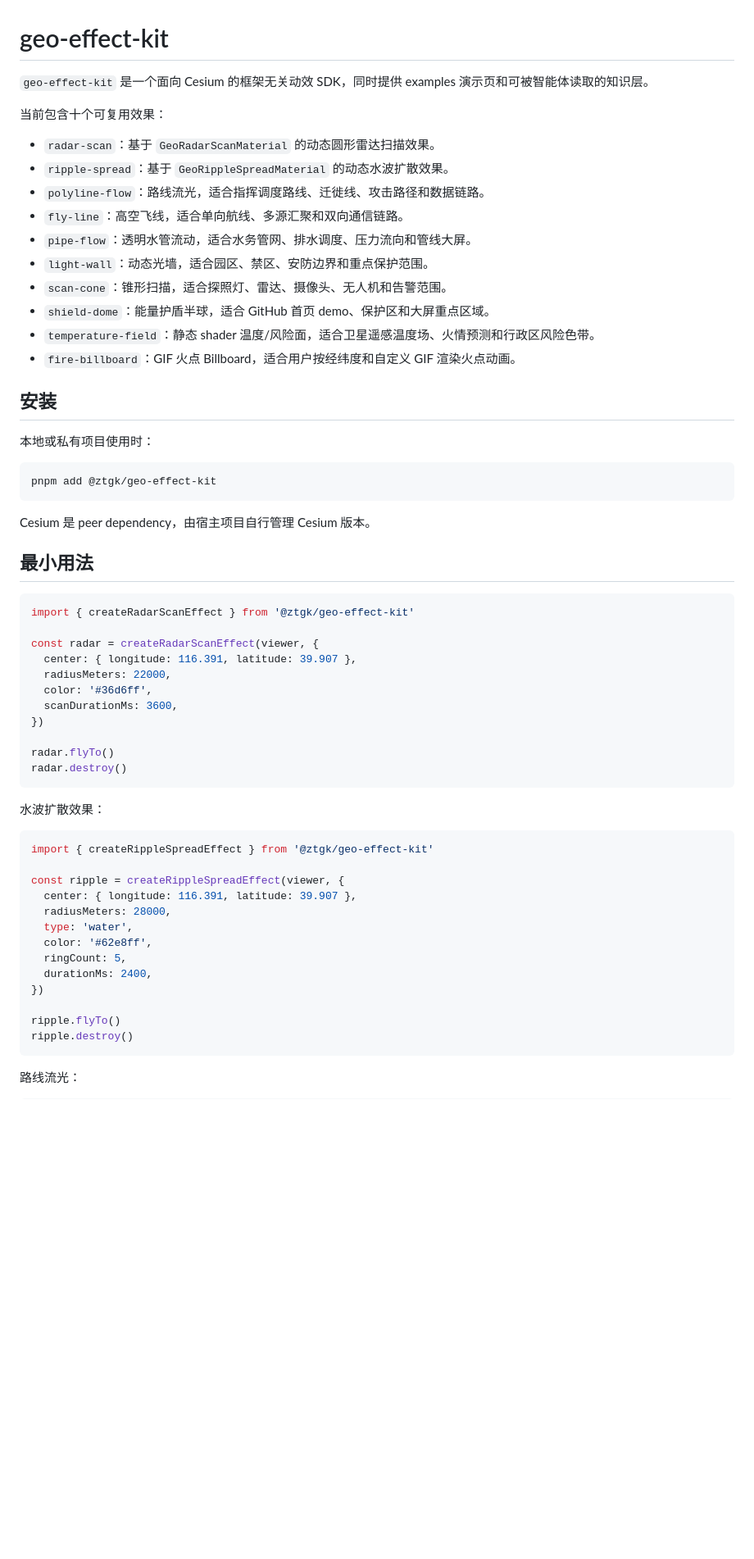
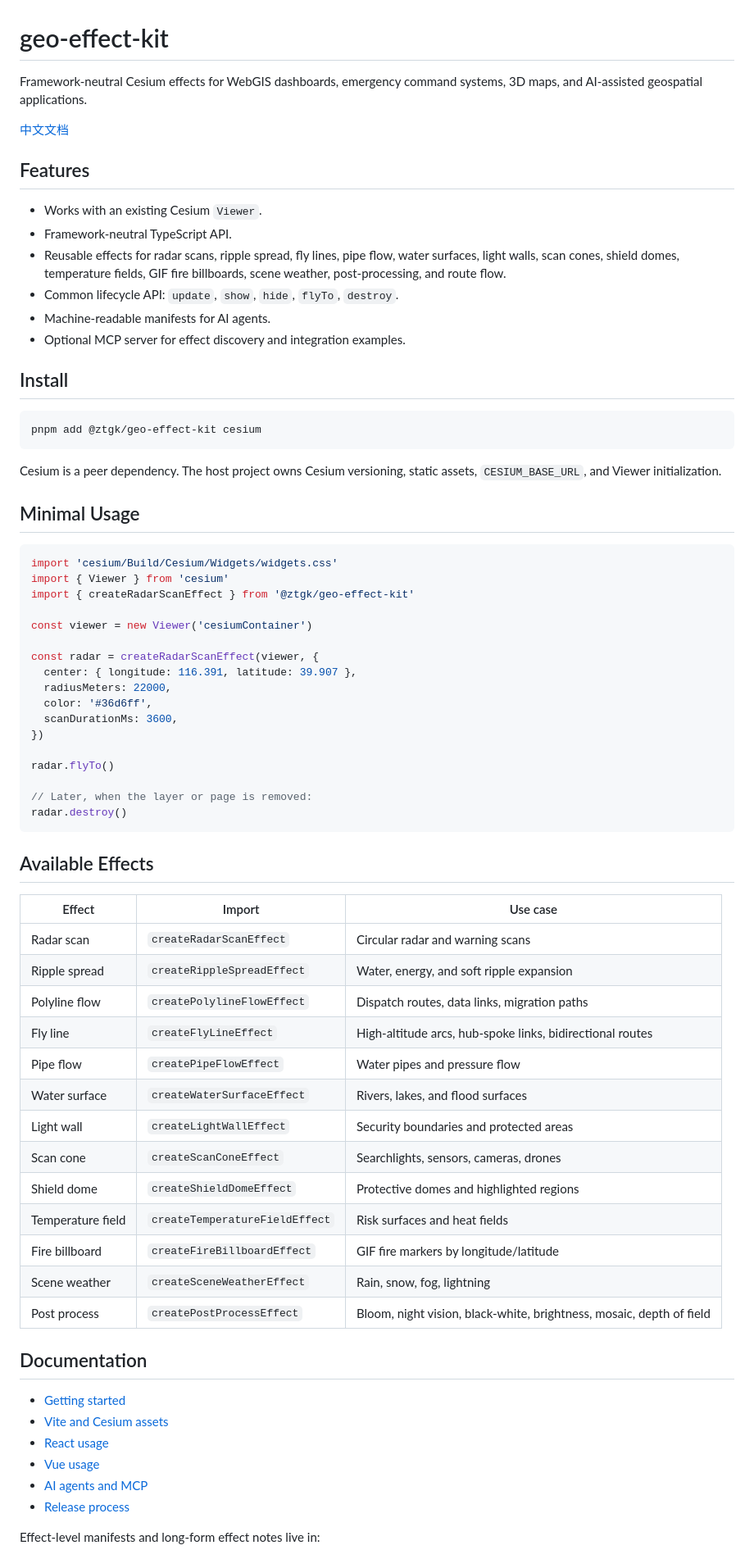
Before and after one commit to tzxzhaohao/cesiumDesign, a Markdown page: README.md, the part around one of its changes. Shown at 82% size. GitHub-like rendering; blank space fills up the shorter version.

Commit message:
docs: refresh public readme

````diff
--- a/README.md
+++ b/README.md
@@ -1,34 +1,34 @@
 # geo-effect-kit
 
-`geo-effect-kit` 是一个面向 Cesium 的框架无关动效 SDK，同时提供 examples 演示页和可被智能体读取的知识层。
+Framework-neutral Cesium effects for WebGIS dashboards, emergency command systems, 3D maps, and AI-assisted geospatial applications.
 
-当前包含十个可复用效果：
+[中文文档](./README.zh-CN.md)
 
-- `radar-scan`：基于 `GeoRadarScanMaterial` 的动态圆形雷达扫描效果。
-- `ripple-spread`：基于 `GeoRippleSpreadMaterial` 的动态水波扩散效果。
-- `polyline-flow`：路线流光，适合指挥调度路线、迁徙线、攻击路径和数据链路。
-- `fly-line`：高空飞线，适合单向航线、多源汇聚和双向通信链路。
-- `pipe-flow`：透明水管流动，适合水务管网、排水调度、压力流向和管线大屏。
-- `light-wall`：动态光墙，适合园区、禁区、安防边界和重点保护范围。
-- `scan-cone`：锥形扫描，适合探照灯、雷达、摄像头、无人机和告警范围。
-- `shield-dome`：能量护盾半球，适合 GitHub 首页 demo、保护区和大屏重点区域。
-- `temperature-field`：静态 shader 温度/风险面，适合卫星遥感温度场、火情预测和行政区风险色带。
-- `fire-billboard`：GIF 火点 Billboard，适合用户按经纬度和自定义 GIF 渲染火点动画。
+## Features
 
-## 安装
+- Works with an existing Cesium `Viewer`.
+- Framework-neutral TypeScript API.
+- Reusable effects for radar scans, ripple spread, fly lines, pipe flow, water surfaces, light walls, scan cones, shield domes, temperature fields, GIF fire billboards, scene weather, post-processing, and route flow.
+- Common lifecycle API: `update`, `show`, `hide`, `flyTo`, `destroy`.
+- Machine-readable manifests for AI agents.
+- Optional MCP server for effect discovery and integration examples.
 
-本地或私有项目使用时：
+## Install
 
 ```bash
-pnpm add @ztgk/geo-effect-kit
+pnpm add @ztgk/geo-effect-kit cesium
 ```
 
-Cesium 是 peer dependency，由宿主项目自行管理 Cesium 版本。
+Cesium is a peer dependency. The host project owns Cesium versioning, static assets, `CESIUM_BASE_URL`, and Viewer initialization.
 
-## 最小用法
+## Minimal Usage
 
 ```ts
+import 'cesium/Build/Cesium/Widgets/widgets.css'
+import { Viewer } from 'cesium'
 import { createRadarScanEffect } from '@ztgk/geo-effect-kit'
+
+const viewer = new Viewer('cesiumContainer')
 
 const radar = createRadarScanEffect(viewer, {
   center: { longitude: 116.391, latitude: 39.907 },
@@ -38,26 +38,37 @@ const radar = createRadarScanEffect(viewer, {
 })
 
 radar.flyTo()
+
+// Later, when the layer or page is removed:
 radar.destroy()
 ```
 
-水波扩散效果：
+## Available Effects
 
-```ts
-import { createRippleSpreadEffect } from '@ztgk/geo-effect-kit'
+| Effect | Import | Use case |
+| --- | --- | --- |
+| Radar scan | `createRadarScanEffect` | Circular radar and warning scans |
+| Ripple spread | `createRippleSpreadEffect` | Water, energy, and soft ripple expansion |
+| Polyline flow | `createPolylineFlowEffect` | Dispatch routes, data links, migration paths |
+| Fly line | `createFlyLineEffect` | High-altitude arcs, hub-spoke links, bidirectional routes |
+| Pipe flow | `createPipeFlowEffect` | Water pipes and pressure flow |
+| Water surface | `createWaterSurfaceEffect` | Rivers, lakes, and flood surfaces |
+| Light wall | `createLightWallEffect` | Security boundaries and protected areas |
+| Scan cone | `createScanConeEffect` | Searchlights, sensors, cameras, drones |
+| Shield dome | `createShieldDomeEffect` | Protective domes and highlighted regions |
+| Temperature field | `createTemperatureFieldEffect` | Risk surfaces and heat fields |
+| Fire billboard | `createFireBillboardEffect` | GIF fire markers by longitude/latitude |
+| Scene weather | `createSceneWeatherEffect` | Rain, snow, fog, lightning |
+| Post process | `createPostProcessEffect` | Bloom, night vision, black-white, brightness, mosaic, depth of field |
 
-const ripple = createRippleSpreadEffect(viewer, {
-  center: { longitude: 116.391, latitude: 39.907 },
-  radiusMeters: 28000,
-  type: 'water',
-  color: '#62e8ff',
-  ringCount: 5,
-  durationMs: 2400,
-})
+## Documentation
 
-ripple.flyTo()
-ripple.destroy()
-```
+- [Getting started](./docs/getting-started.md)
+- [Vite and Cesium assets](./docs/vite-cesium.md)
+- [React usage](./docs/react.md)
+- [Vue usage](./docs/vue.md)
+- [AI agents and MCP](./docs/ai-agents.md)
+- [Release process](./docs/release.md)
 
-路线流光：
+Effect-level manifests and long-form effect notes live in:
 
````
Also changed, not shown: other parts of README.md (+28 -129 lines), README.zh-CN.md (added, +98 -0 lines).
